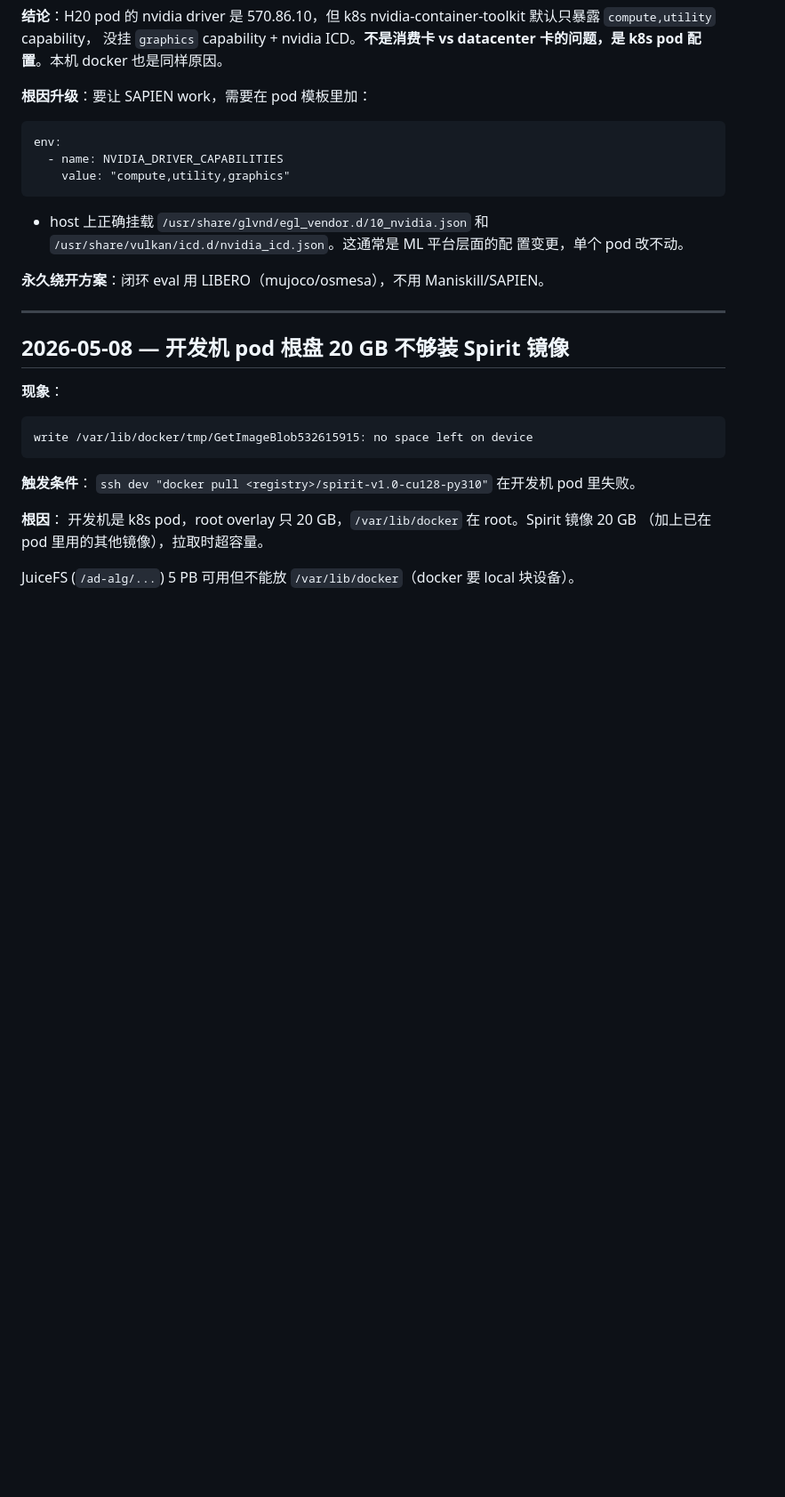
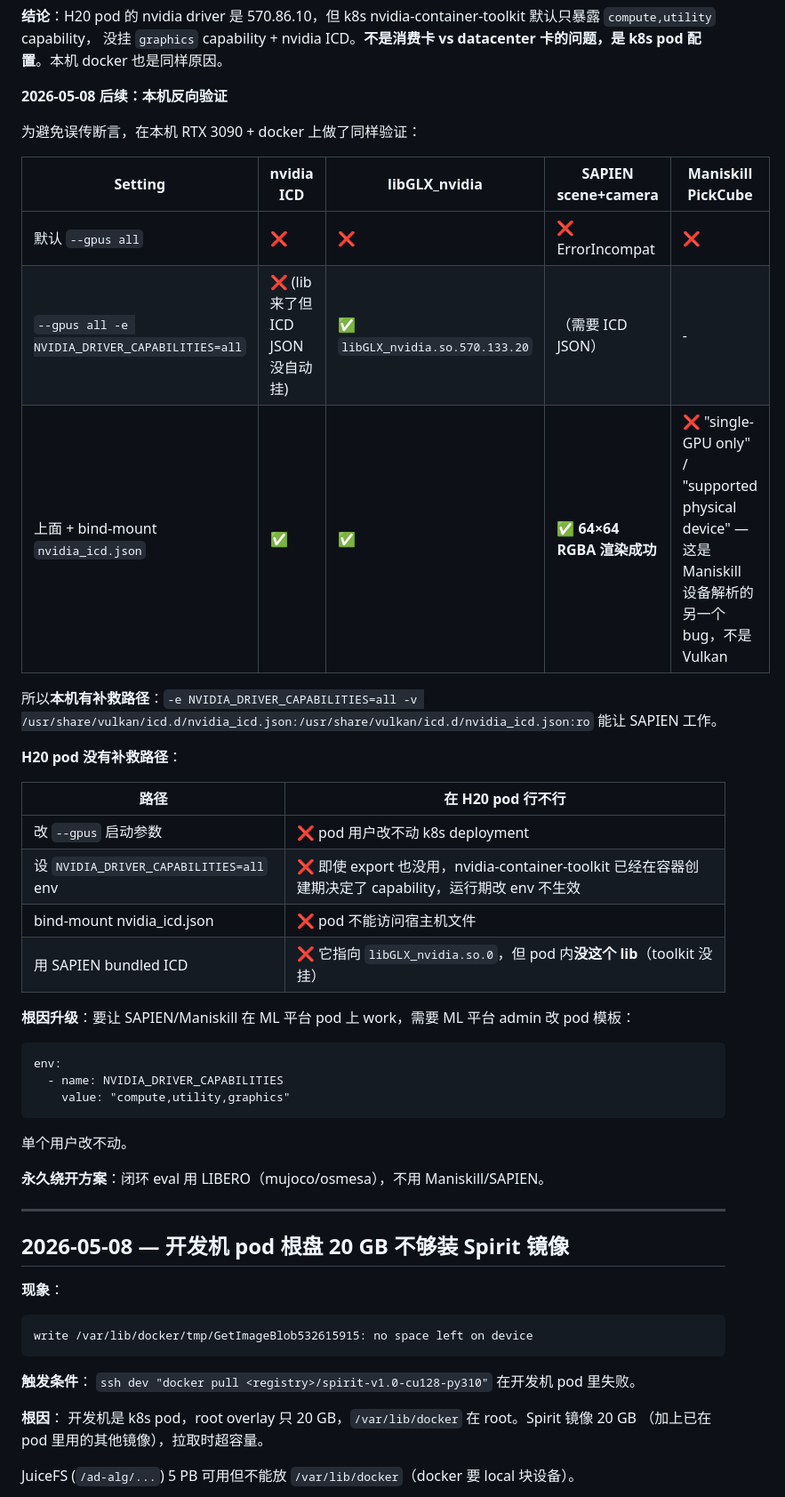
Before and after one commit to lz-googlefycy/vla-lab, a Markdown page: docs/troubleshooting.md, the part around the change. Shown at 89% size. Drawn GitHub-style; blank space fills up the shorter version.

````diff
--- a/docs/troubleshooting.md
+++ b/docs/troubleshooting.md
@@ -434,15 +434,37 @@ nvidia-container-toolkit 默认只暴露 `compute,utility` capability，
 没挂 `graphics` capability + nvidia ICD。**不是消费卡 vs datacenter
 卡的问题，是 k8s pod 配置**。本机 docker 也是同样原因。
 
-**根因升级**：要让 SAPIEN work，需要在 pod 模板里加：
+**2026-05-08 后续：本机反向验证**
+
+为避免误传断言，在本机 RTX 3090 + docker 上做了同样验证：
+
+| Setting | nvidia ICD | libGLX_nvidia | SAPIEN scene+camera | Maniskill PickCube |
+|---|---|---|---|---|
+| 默认 `--gpus all` | ❌ | ❌ | ❌ ErrorIncompat | ❌ |
+| `--gpus all -e NVIDIA_DRIVER_CAPABILITIES=all` | ❌ (lib 来了但 ICD JSON 没自动挂) | ✅ `libGLX_nvidia.so.570.133.20` | （需要 ICD JSON）| - |
+| 上面 + bind-mount `nvidia_icd.json` | ✅ | ✅ | ✅ **64×64 RGBA 渲染成功** | ❌ "single-GPU only" / "supported physical device" — 这是 Maniskill 设备解析的另一个 bug，不是 Vulkan |
+
+所以**本机有补救路径**：`-e NVIDIA_DRIVER_CAPABILITIES=all -v
+/usr/share/vulkan/icd.d/nvidia_icd.json:/usr/share/vulkan/icd.d/nvidia_icd.json:ro`
+能让 SAPIEN 工作。
+
+**H20 pod 没有补救路径**：
+
+| 路径 | 在 H20 pod 行不行 |
+|---|---|
+| 改 `--gpus` 启动参数 | ❌ pod 用户改不动 k8s deployment |
+| 设 `NVIDIA_DRIVER_CAPABILITIES=all` env | ❌ 即使 export 也没用，nvidia-container-toolkit 已经在容器创建期决定了 capability，运行期改 env 不生效 |
+| bind-mount nvidia_icd.json | ❌ pod 不能访问宿主机文件 |
+| 用 SAPIEN bundled ICD | ❌ 它指向 `libGLX_nvidia.so.0`，但 pod 内**没这个 lib**（toolkit 没挂） |
+
+**根因升级**：要让 SAPIEN/Maniskill 在 ML 平台 pod 上 work，需要 ML
+平台 admin 改 pod 模板：
 ```
 env:
   - name: NVIDIA_DRIVER_CAPABILITIES
     value: "compute,utility,graphics"
 ```
-+ host 上正确挂载 `/usr/share/glvnd/egl_vendor.d/10_nvidia.json` 和
-`/usr/share/vulkan/icd.d/nvidia_icd.json`。这通常是 ML 平台层面的配
-置变更，单个 pod 改不动。
+单个用户改不动。
 
 **永久绕开方案**：闭环 eval 用 LIBERO（mujoco/osmesa），不用 Maniskill/SAPIEN。
 
````
Also changed, not shown: docs/insights.md (+23 -7 lines).
